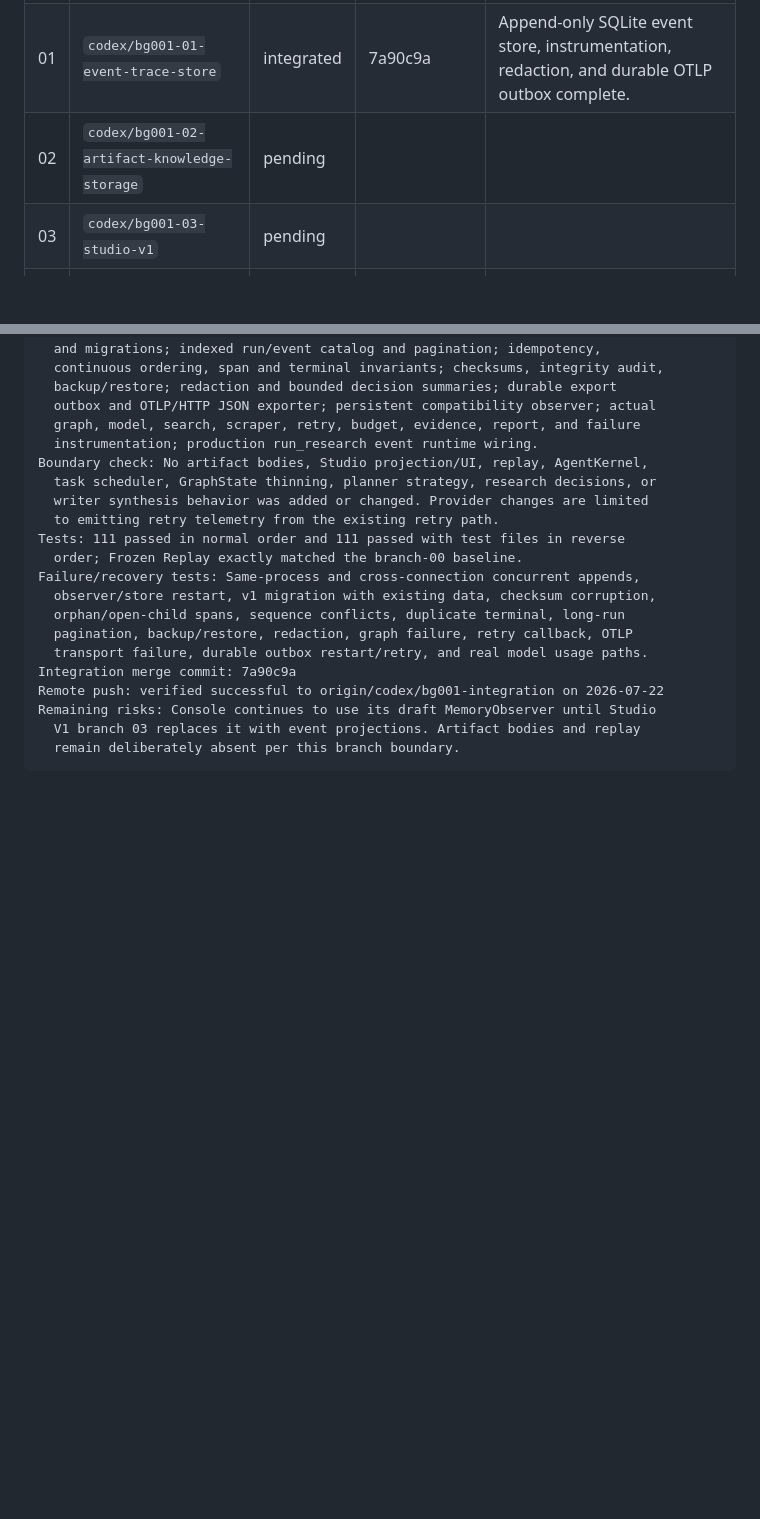
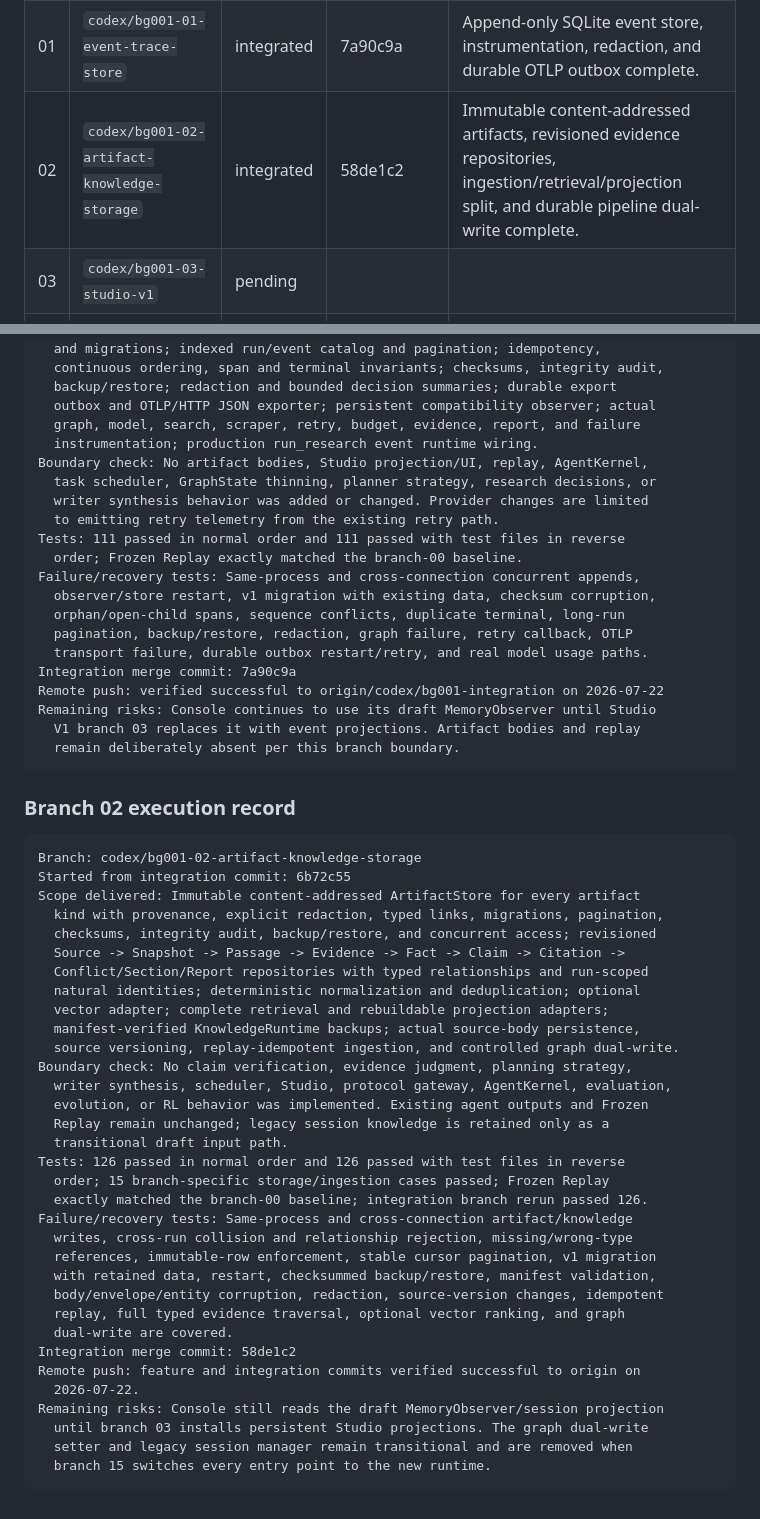
Before and after one commit to xUxIAOrUI815/deep-researcher, a Markdown page: docs/BACKGROUND001_EXECUTION_PLAN.md, 2 parts joined by grey strips. Rendered like a GitHub page; blank space fills up the shorter version.

Commit message:
docs(bg001): record branch 02 integration

````diff
--- a/docs/BACKGROUND001_EXECUTION_PLAN.md
+++ b/docs/BACKGROUND001_EXECUTION_PLAN.md
@@ -120,7 +120,7 @@ All five logical roles are mandatory and share AgentKernel + AgentSpec:
 | --- | --- | --- | --- | --- |
 | 00 | `codex/bg001-00-foundation-contracts-baseline` | integrated | e406407 | Contracts, Frozen Replay, baseline, ADRs, and order-independent tests complete. |
 | 01 | `codex/bg001-01-event-trace-store` | integrated | 7a90c9a | Append-only SQLite event store, instrumentation, redaction, and durable OTLP outbox complete. |
-| 02 | `codex/bg001-02-artifact-knowledge-storage` | pending | | |
+| 02 | `codex/bg001-02-artifact-knowledge-storage` | integrated | 58de1c2 | Immutable content-addressed artifacts, revisioned evidence repositories, ingestion/retrieval/projection split, and durable pipeline dual-write complete. |
 | 03 | `codex/bg001-03-studio-v1` | pending | | |
 | 04 | `codex/bg001-04-agent-kernel` | pending | | |
 | 05 | `codex/bg001-05-protocol-tool-gateway` | pending | | |
@@ -645,3 +645,41 @@ Remaining risks: Console continues to use its draft MemoryObserver until Studio
   V1 branch 03 replaces it with event projections. Artifact bodies and replay
   remain deliberately absent per this branch boundary.
 ```
+
+### Branch 02 execution record
+
+```text
+Branch: codex/bg001-02-artifact-knowledge-storage
+Started from integration commit: 6b72c55
+Scope delivered: Immutable content-addressed ArtifactStore for every artifact
+  kind with provenance, explicit redaction, typed links, migrations, pagination,
+  checksums, integrity audit, backup/restore, and concurrent access; revisioned
+  Source -> Snapshot -> Passage -> Evidence -> Fact -> Claim -> Citation ->
+  Conflict/Section/Report repositories with typed relationships and run-scoped
+  natural identities; deterministic normalization and deduplication; optional
+  vector adapter; complete retrieval and rebuildable projection adapters;
+  manifest-verified KnowledgeRuntime backups; actual source-body persistence,
+  source versioning, replay-idempotent ingestion, and controlled graph dual-write.
+Boundary check: No claim verification, evidence judgment, planning strategy,
+  writer synthesis, scheduler, Studio, protocol gateway, AgentKernel, evaluation,
+  evolution, or RL behavior was implemented. Existing agent outputs and Frozen
+  Replay remain unchanged; legacy session knowledge is retained only as a
+  transitional draft input path.
+Tests: 126 passed in normal order and 126 passed with test files in reverse
+  order; 15 branch-specific storage/ingestion cases passed; Frozen Replay
+  exactly matched the branch-00 baseline; integration branch rerun passed 126.
+Failure/recovery tests: Same-process and cross-connection artifact/knowledge
+  writes, cross-run collision and relationship rejection, missing/wrong-type
+  references, immutable-row enforcement, stable cursor pagination, v1 migration
+  with retained data, restart, checksummed backup/restore, manifest validation,
+  body/envelope/entity corruption, redaction, source-version changes, idempotent
+  replay, full typed evidence traversal, optional vector ranking, and graph
+  dual-write are covered.
+Integration merge commit: 58de1c2
+Remote push: feature and integration commits verified successful to origin on
+  2026-07-22.
+Remaining risks: Console still reads the draft MemoryObserver/session projection
+  until branch 03 installs persistent Studio projections. The graph dual-write
+  setter and legacy session manager remain transitional and are removed when
+  branch 15 switches every entry point to the new runtime.
+```
````
